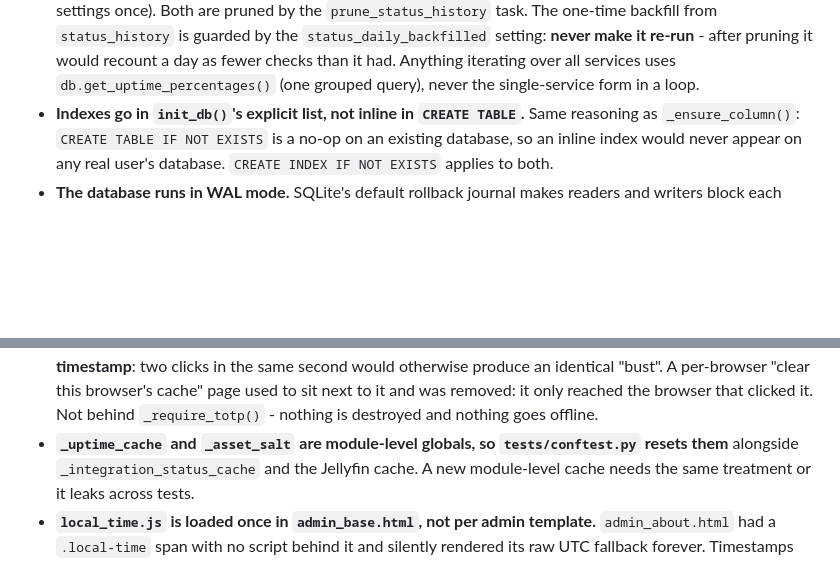
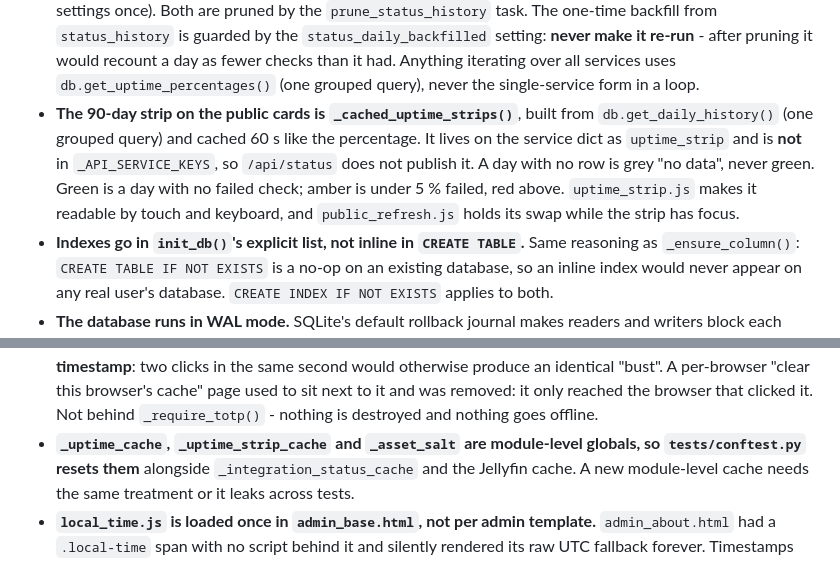
Before and after one commit to Adam4125-officiel/Status-Portal, a Markdown page: docs/claude/sessions-caching-db.md, 2 parts joined by grey strips. GitHub-like rendering; blank space fills up the shorter version.

Commit message:
Document the 90-day uptime strip
Co-Authored-By: Claude Sonnet 5.5 <noreply@anthropic.com>
Claude-Session: https://claude.ai/code/session_01KLoAdVsRoArNdHAKWWYj29

```diff
--- a/docs/claude/sessions-caching-db.md
+++ b/docs/claude/sessions-caching-db.md
@@ -76,6 +76,13 @@
   it re-run** - after pruning it would recount a day as fewer checks than it had.
   Anything iterating over all services uses `db.get_uptime_percentages()` (one
   grouped query), never the single-service form in a loop.
+- **The 90-day strip on the public cards is `_cached_uptime_strips()`**, built from
+  `db.get_daily_history()` (one grouped query) and cached 60 s like the percentage. It
+  lives on the service dict as `uptime_strip` and is **not** in `_API_SERVICE_KEYS`, so
+  `/api/status` does not publish it. A day with no row is grey "no data", never green.
+  Green is a day with no failed check; amber is under 5 % failed, red above.
+  `uptime_strip.js` makes it readable by touch and keyboard, and `public_refresh.js`
+  holds its swap while the strip has focus.
 - **Indexes go in `init_db()`'s explicit list, not inline in `CREATE TABLE`.** Same
   reasoning as `_ensure_column()`: `CREATE TABLE IF NOT EXISTS` is a no-op on an
   existing database, so an inline index would never appear on any real user's
@@ -175,7 +182,7 @@
   identical "bust". A per-browser "clear this browser's cache" page used to sit next
   to it and was removed: it only reached the browser that clicked it. Not behind
   `_require_totp()` - nothing is destroyed and nothing goes offline.
-- **`_uptime_cache` and `_asset_salt` are module-level globals, so `tests/conftest.py`
+- **`_uptime_cache`, `_uptime_strip_cache` and `_asset_salt` are module-level globals, so `tests/conftest.py`
   resets them** alongside `_integration_status_cache` and the Jellyfin cache. A new
   module-level cache needs the same treatment or it leaks across tests.
 - **`local_time.js` is loaded once in `admin_base.html`, not per admin template.**
```
Also changed, not shown: docs/HISTORY.md (+9 -0 lines).
